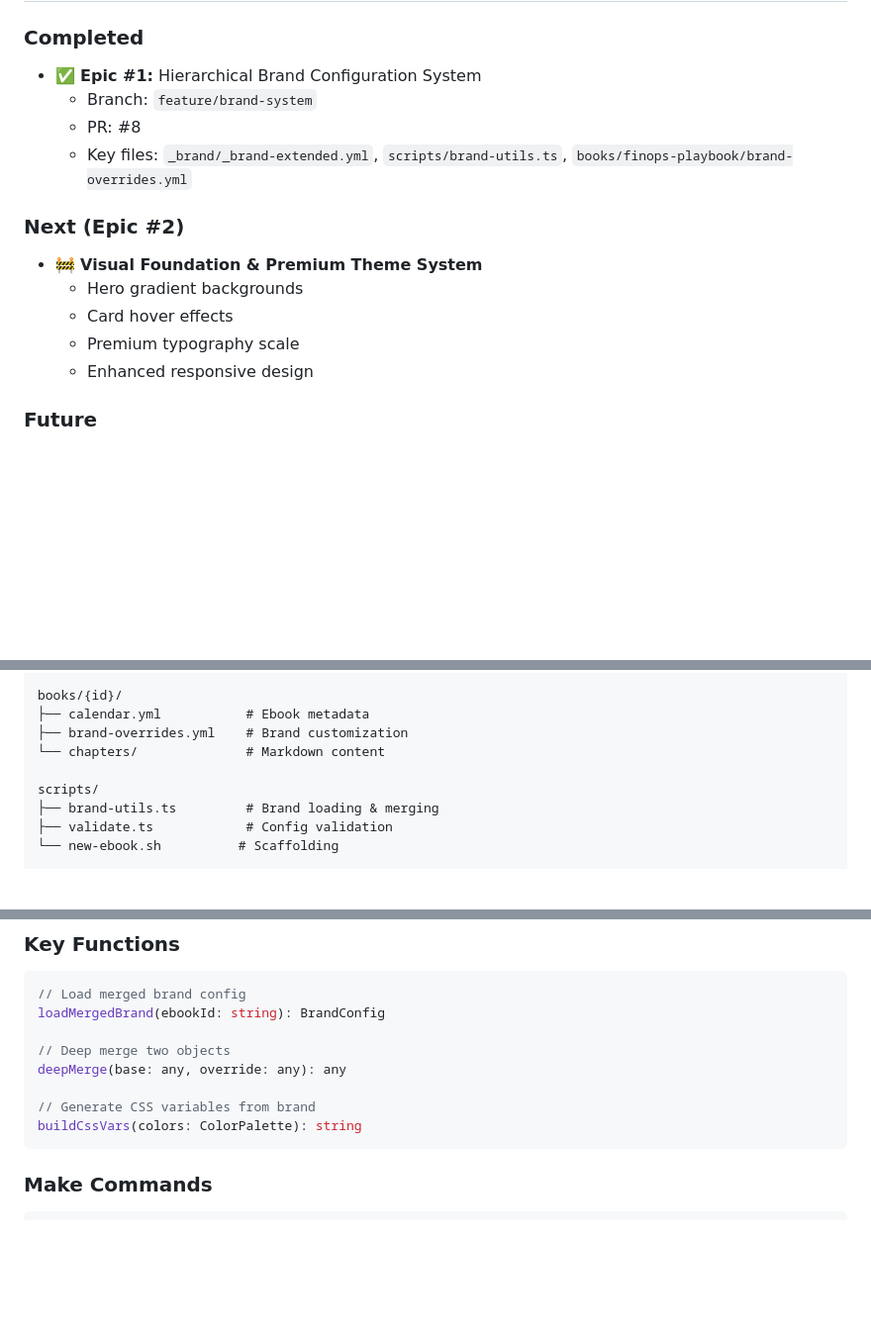
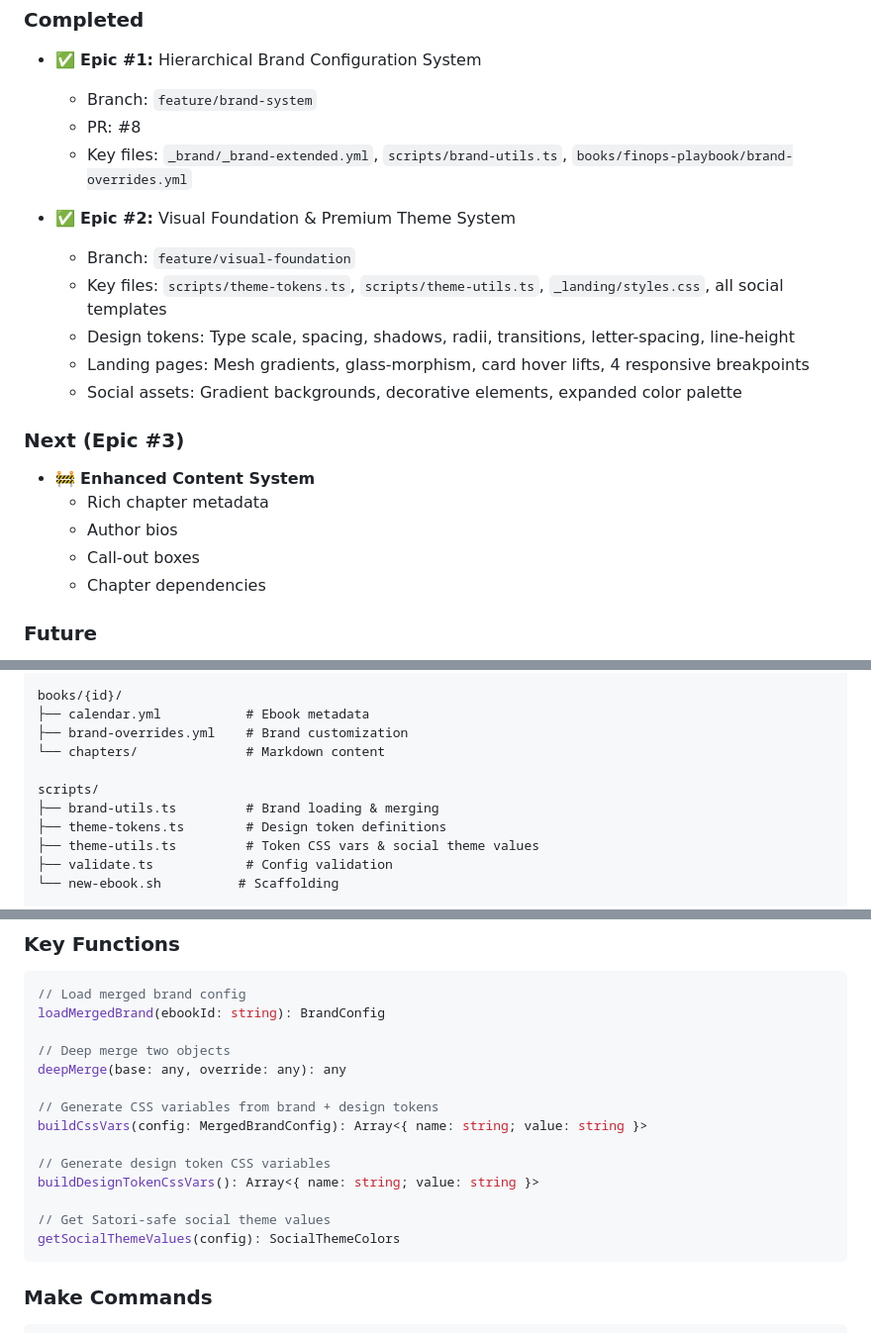
Before and after one commit to muskanbandta23/zopebooks, a Markdown page: CLAUDE.md, 3 parts joined by grey strips. Shown at 99% size. GitHub-like rendering; blank space fills up the shorter version.

Commit message:
docs: update CLAUDE.md for Epic #2 completion
- Mark Epic #2 as completed in Roadmap Context
- Add theme-tokens.ts and theme-utils.ts to file paths
- Update Key Functions with design token utilities
- Update "Last Updated" timestamp

Co-Authored-By: Claude Sonnet 4.5 <noreply@anthropic.com>

````diff
--- a/CLAUDE.md
+++ b/CLAUDE.md
@@ -404,12 +404,19 @@ throw new Error(
   - PR: #8
   - Key files: `_brand/_brand-extended.yml`, `scripts/brand-utils.ts`, `books/finops-playbook/brand-overrides.yml`
 
-### Next (Epic #2)
-- 🚧 **Visual Foundation & Premium Theme System**
-  - Hero gradient backgrounds
-  - Card hover effects
-  - Premium typography scale
-  - Enhanced responsive design
+- ✅ **Epic #2:** Visual Foundation & Premium Theme System
+  - Branch: `feature/visual-foundation`
+  - Key files: `scripts/theme-tokens.ts`, `scripts/theme-utils.ts`, `_landing/styles.css`, all social templates
+  - Design tokens: Type scale, spacing, shadows, radii, transitions, letter-spacing, line-height
+  - Landing pages: Mesh gradients, glass-morphism, card hover lifts, 4 responsive breakpoints
+  - Social assets: Gradient backgrounds, decorative elements, expanded color palette
+
+### Next (Epic #3)
+- 🚧 **Enhanced Content System**
+  - Rich chapter metadata
+  - Author bios
+  - Call-out boxes
+  - Chapter dependencies
 
 ### Future
 - See `docs/EBOOK_UPGRADE_ROADMAP.md` for full roadmap
@@ -431,6 +438,8 @@ books/{id}/
 
 scripts/
 ├── brand-utils.ts         # Brand loading & merging
+├── theme-tokens.ts        # Design token definitions
+├── theme-utils.ts         # Token CSS vars & social theme values
 ├── validate.ts            # Config validation
 └── new-ebook.sh          # Scaffolding
 
@@ -456,8 +465,14 @@ loadMergedBrand(ebookId: string): BrandConfig
 // Deep merge two objects
 deepMerge(base: any, override: any): any
 
-// Generate CSS variables from brand
-buildCssVars(colors: ColorPalette): string
+// Generate CSS variables from brand + design tokens
+buildCssVars(config: MergedBrandConfig): Array<{ name: string; value: string }>
+
+// Generate design token CSS variables
+buildDesignTokenCssVars(): Array<{ name: string; value: string }>
+
+// Get Satori-safe social theme values
+getSocialThemeValues(config): SocialThemeColors
 ```
 
 ### Make Commands
````
Also changed, not shown: other parts of CLAUDE.md (+1 -1 lines).
